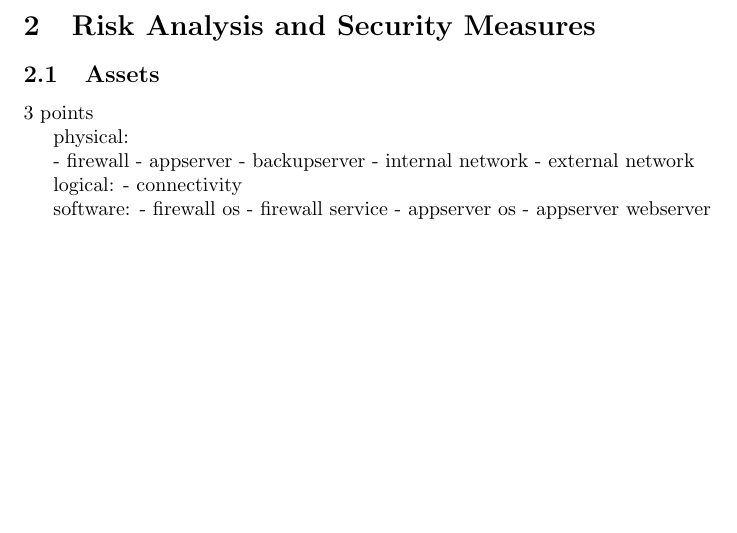
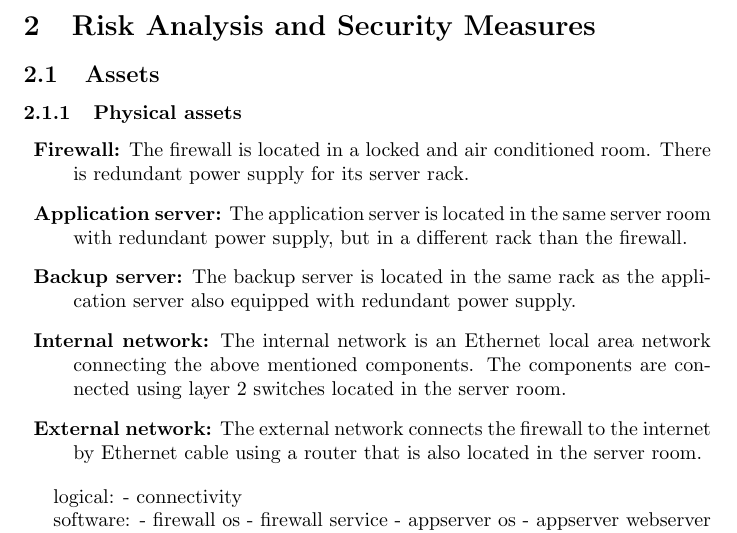
Before and after one commit to silvanegli/AppliedSecLab16, a LaTeX document (report/report.tex): part of page 3 of 6, cut so that both start at the same text, the shorter picture padded with empty space. Compiled offline with pdfLaTeX.

Commit message:
Added physical assets

```diff
--- a/report/report.tex
+++ b/report/report.tex
@@ -101,15 +101,15 @@ You may have additional sections according to your needs.
 
 \subsection{Assets}
 
-3 points
+\subsubsection{Physical assets}
 
-physical:
-
-- firewall
-- appserver
-- backupserver
-- internal network
-- external network
+\begin{description}
+\item{\textbf{Firewall:}} The firewall is located in a locked and air conditioned room. There is redundant power supply for its server rack.
+\item{\textbf{Application server:}} The application server is located in the same server room with redundant power supply, but in a different rack than the firewall.
+\item{\textbf{Backup server:}} The backup server is located in the same rack as the application server also equipped with redundant power supply.
+\item{\textbf{Internal network:}} The internal network is an Ethernet local area network connecting the above mentioned components. The components are connected using layer 2 switches located in the server room.
+\item{\textbf{External network:}} The external network connects the firewall to the internet by Ethernet cable using a router that is also located in the server room.
+\end{description}
 
 
 logical:
```
Also changed, not shown: report/report.pdf.
